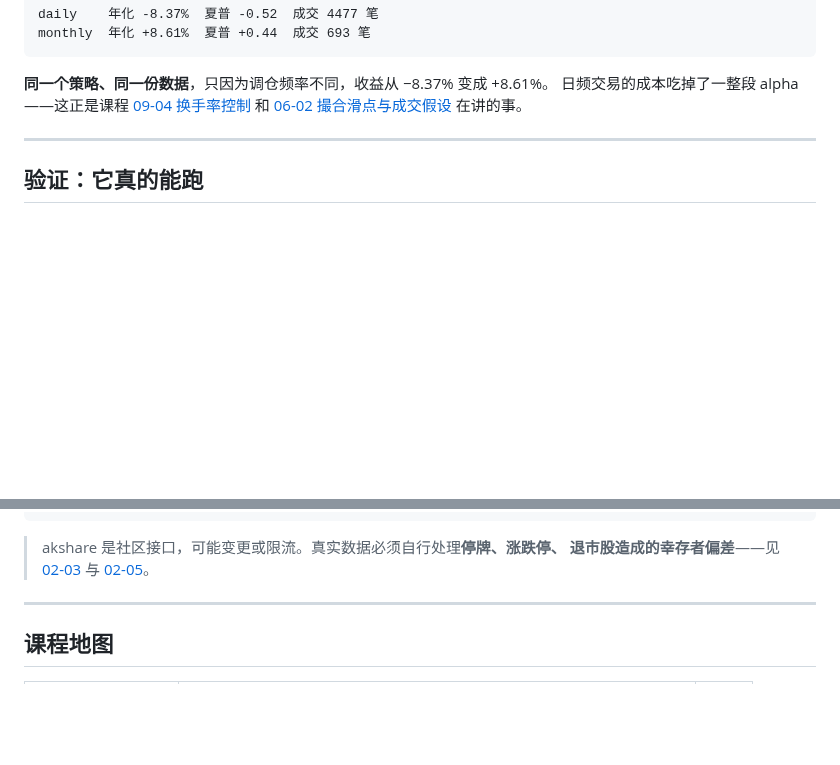
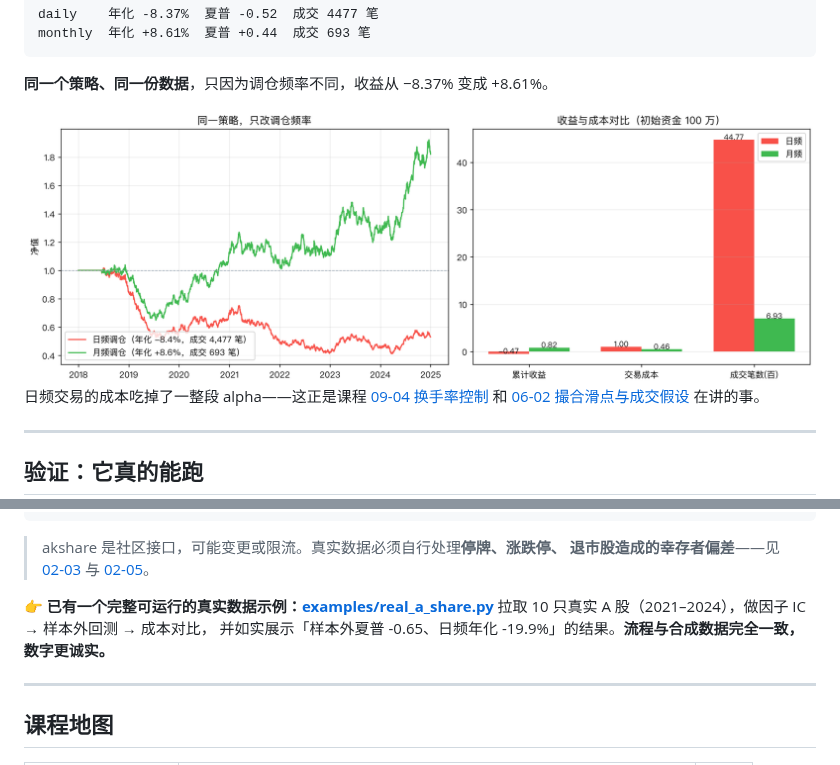
Before and after one commit to dejunyu/quant-dojo, a Markdown page: README.md, 2 parts joined by grey strips. GitHub-like rendering; pictures changed too: docs/images/rebalance-frequency.png (added); blank space fills up the shorter version.

````diff
--- a/README.md
+++ b/README.md
@@ -68,6 +68,8 @@ monthly  年化 +8.61%  夏普 +0.44  成交 693 笔
 ```
 
 **同一个策略、同一份数据**，只因为调仓频率不同，收益从 −8.37% 变成 +8.61%。
+
+![调仓频率对比实验](docs/images/rebalance-frequency.png)
 日频交易的成本吃掉了一整段 alpha——这正是课程 [09-04 换手率控制](docs/09-执行与成本/09-04-换手率控制.md)
 和 [06-02 撮合滑点与成交假设](docs/06-回测/06-02-撮合滑点与成交假设.md) 在讲的事。
 
@@ -115,6 +117,10 @@ md = feed.load(["600519", "000858", "601318"], "2020-01-01", "2024-12-31")
 > akshare 是社区接口，可能变更或限流。真实数据必须自行处理**停牌、涨跌停、
 > 退市股造成的幸存者偏差**——见 [02-03](docs/02-数据与工具/02-03-复权停牌与异常处理.md)
 > 与 [02-05](docs/02-数据与工具/02-05-幸存者偏差.md)。
+
+**👉 已有一个完整可运行的真实数据示例：[examples/real_a_share.py](examples/real_a_share.py)**
+拉取 10 只真实 A 股（2021–2024），做因子 IC → 样本外回测 → 成本对比，
+并如实展示「样本外夏普 -0.65、日频年化 -19.9%」的结果。**流程与合成数据完全一致，数字更诚实。**
 
 ---
 
````
Also changed, not shown: blog/01-rebalance-frequency.md (added, +117 -0 lines), examples/README.md (added, +109 -0 lines), 3 other files.
